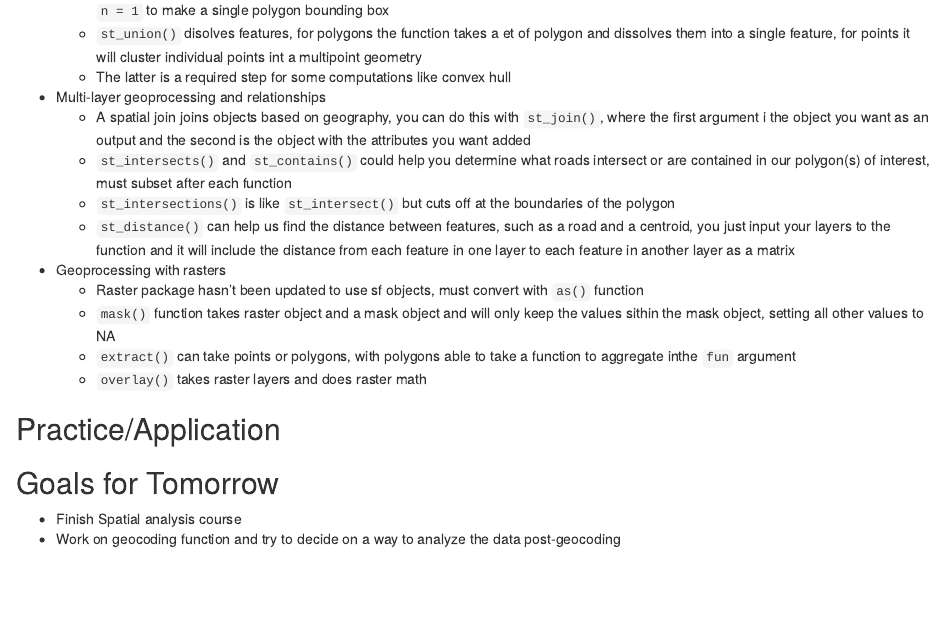
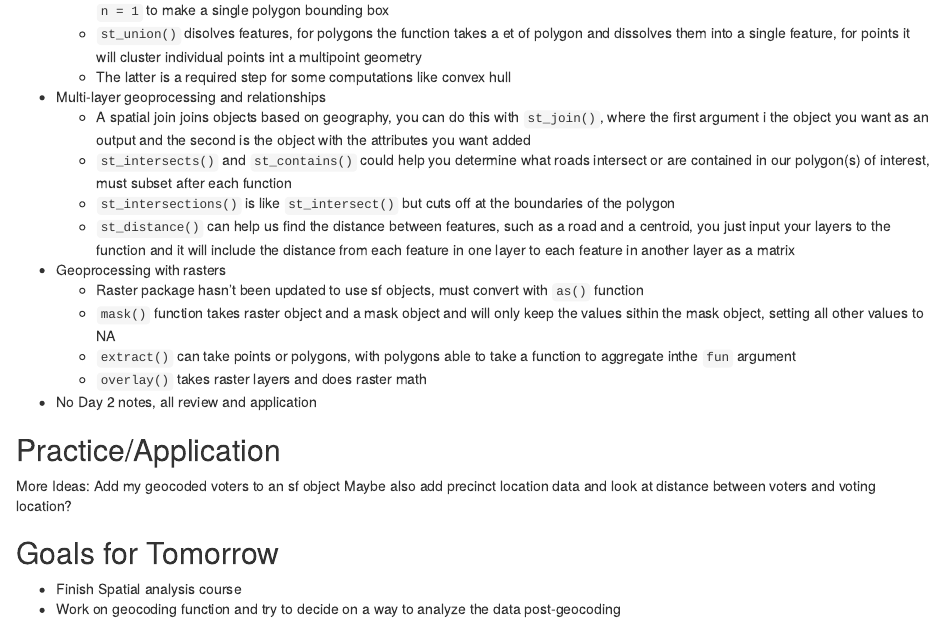
Before and after one commit to AnnikaKufrovich/J_ISP_2019, an R Markdown document (SpAnalysis.Rmd): the page in a window 1100 px wide, from 1160 px down. The pictures show the output file SpAnalysis.html that the author committed with the source, opened offline.

Commit message:
Small additions

````diff
--- a/SpAnalysis.Rmd
+++ b/SpAnalysis.Rmd
@@ -57,7 +57,7 @@ output: html_document
     + `mask()` function takes raster object and a mask object and will only keep the values sithin the mask object, setting all other values to NA
     + `extract()` can take points or polygons, with polygons able to take a function to aggregate inthe `fun` argument
     + `overlay()` takes raster layers and does raster math
-
+* No Day 2 notes, all review and application
 
 ## Practice/Application
 
@@ -69,6 +69,10 @@ library(tmap)
 library(dplyr)
 ```
 
+More Ideas:
+Add my geocoded voters to an sf object
+Maybe also add precinct location data and look at distance between voters and voting location?
+
 
 ## Goals for Tomorrow
 * Finish Spatial analysis course
````
Also changed, not shown: SpAnalysis.html.
